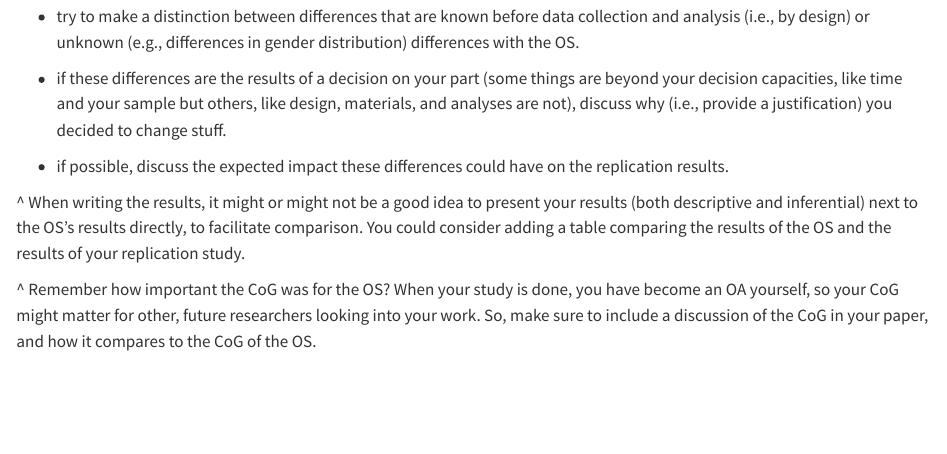
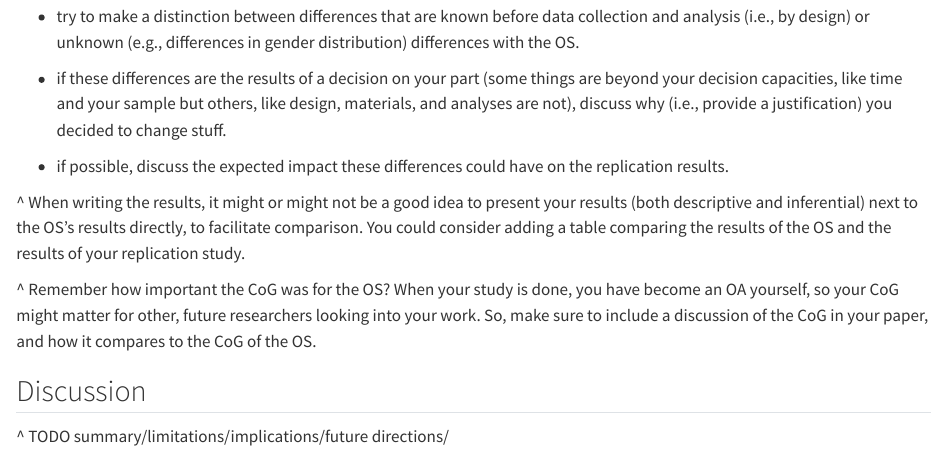
Before and after one commit to wolfvanpaemel/earsguide, a Quarto document (chapters/writing.qmd): the page in a window 1100 px wide, from 2480 px down. Rendered offline with R 4.5, knitr and Pandoc in place of Quarto, with nearby package versions.

Commit message:
Add discussion section with TODO items
Added a new section for discussion including TODO notes.

```diff
--- a/chapters/writing.qmd
+++ b/chapters/writing.qmd
@@ -87,3 +87,7 @@
 \^ When writing the results, it might or might not be a good idea to present your results (both descriptive and inferential) next to the OS's results directly, to facilitate comparison. You could consider adding a table comparing the results of the OS and the results of your replication study.
 
 \^ Remember how important the CoG was for the OS? When your study is done, you have become an OA yourself, so your CoG might matter for other, future researchers looking into your work. So, make sure to include a discussion of the CoG in your paper, and how it compares to the CoG of the OS.
+
+## Discussion
+
+\^	TODO summary/limitations/implications/future directions/
```
